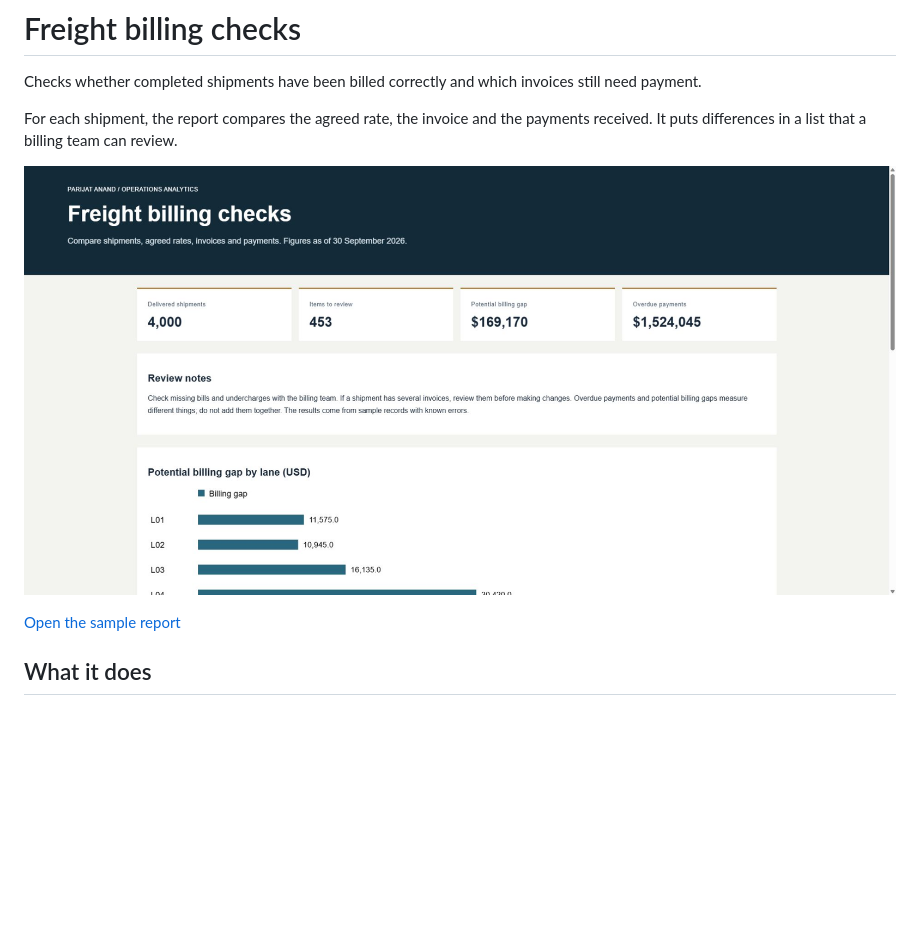
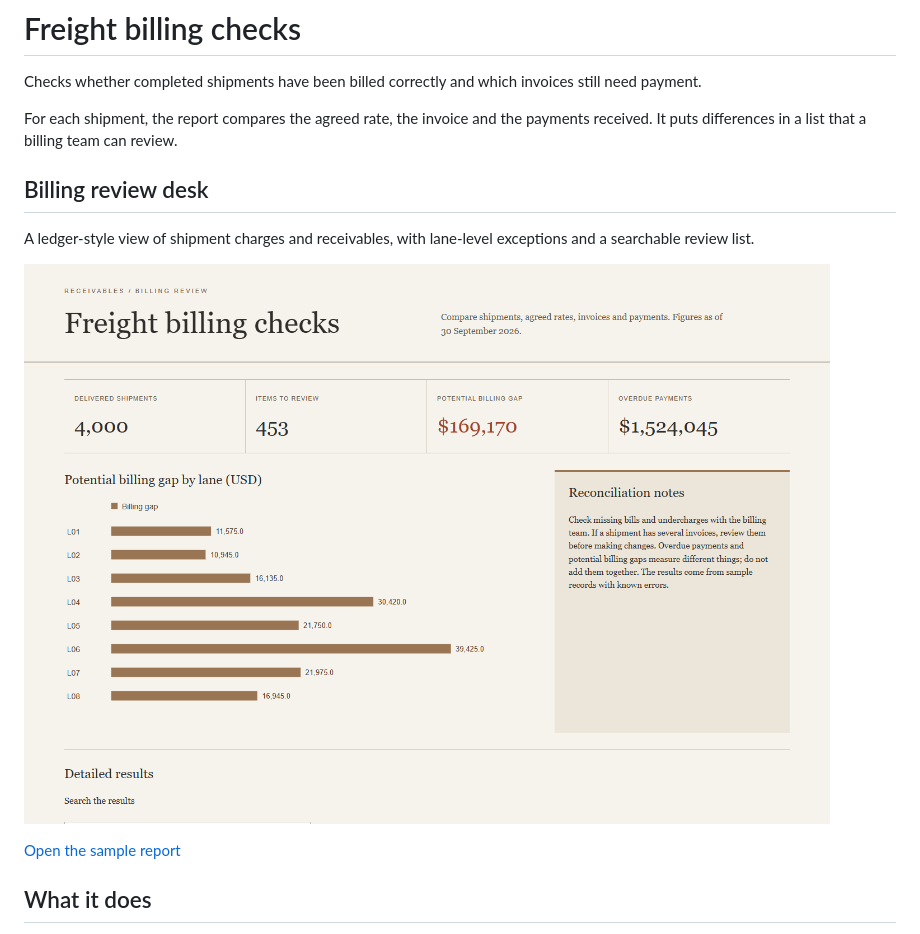
Before and after one commit to Parijat9/freight-revenue-controls, a Markdown page: README.md, the part around the change. Drawn GitHub-style; pictures changed too: docs/preview.png; blank space fills up the shorter version.

```diff
--- a/README.md
+++ b/README.md
@@ -3,6 +3,10 @@
 Checks whether completed shipments have been billed correctly and which invoices still need payment.
 
 For each shipment, the report compares the agreed rate, the invoice and the payments received. It puts differences in a list that a billing team can review.
+
+## Billing review desk
+
+A ledger-style view of shipment charges and receivables, with lane-level exceptions and a searchable review list.
 
 ![Billing report showing amounts to check](docs/preview.png)
 
```
Also changed, not shown: 2 other files.
